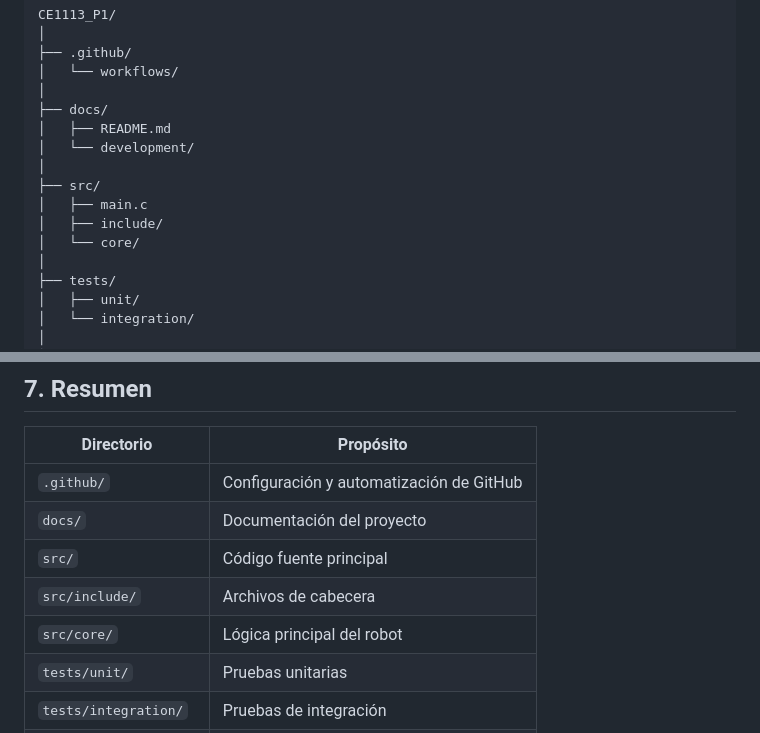
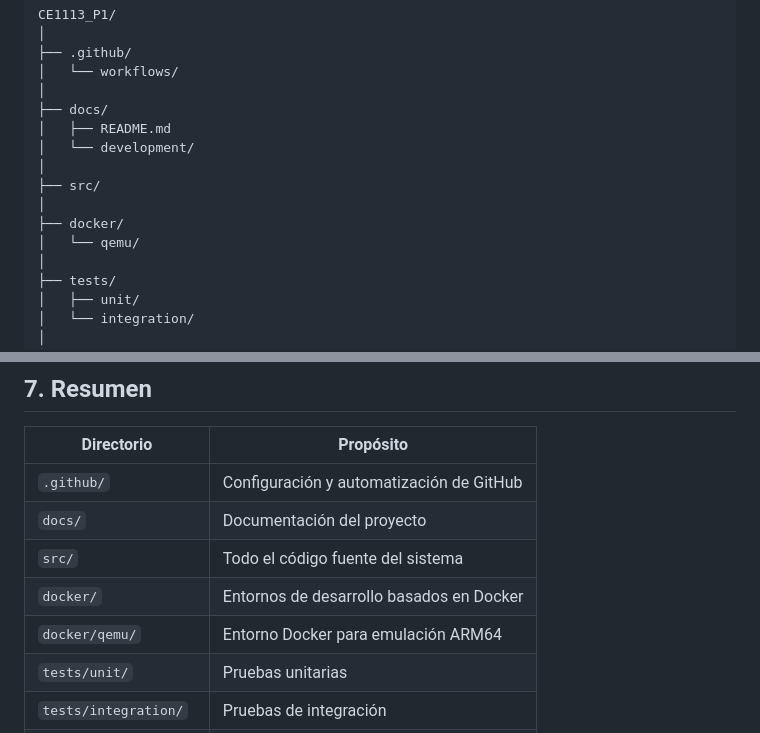
Before and after one commit to ProyectosCE/CE1113_P1, a Markdown page: docs/development/repository-structure.md, 2 parts joined by grey strips. GitHub-like rendering.

```diff
--- a/docs/development/repository-structure.md
+++ b/docs/development/repository-structure.md
@@ -21,9 +21,9 @@ CE1113_P1/
 │   └── development/
 │
 ├── src/
-│   ├── main.c
-│   ├── include/
-│   └── core/
+│
+├── docker/
+│   └── qemu/
 │
 ├── tests/
 │   ├── unit/
@@ -222,9 +232,9 @@ Dependiendo de las necesidades del proyecto, podrá existir un archivo principal
 | --------------------- | ---------------------------------------- |
 | `.github/`            | Configuración y automatización de GitHub |
 | `docs/`               | Documentación del proyecto               |
-| `src/`                | Código fuente principal                  |
-| `src/include/`        | Archivos de cabecera                     |
-| `src/core/`           | Lógica principal del robot               |
+| `src/`                | Todo el código fuente del sistema        |
+| `docker/`             | Entornos de desarrollo basados en Docker |
+| `docker/qemu/`        | Entorno Docker para emulación ARM64      |
 | `tests/unit/`         | Pruebas unitarias                        |
 | `tests/integration/`  | Pruebas de integración                   |
 | `yocto/`              | Archivos relacionados con Yocto          |
```
Also changed, not shown: other parts of docs/development/repository-structure.md (+38 -28 lines).
